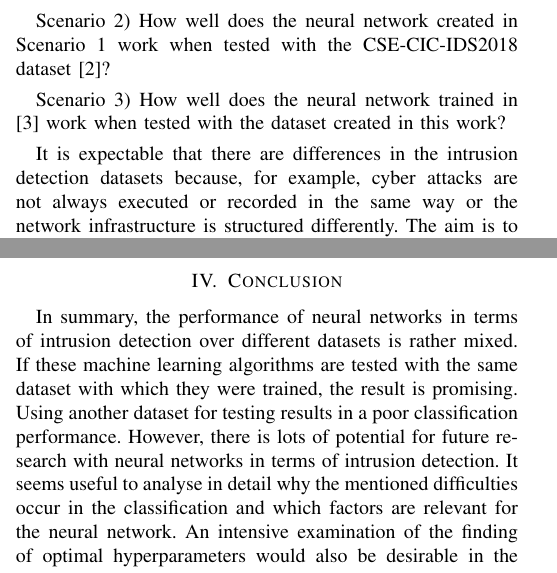
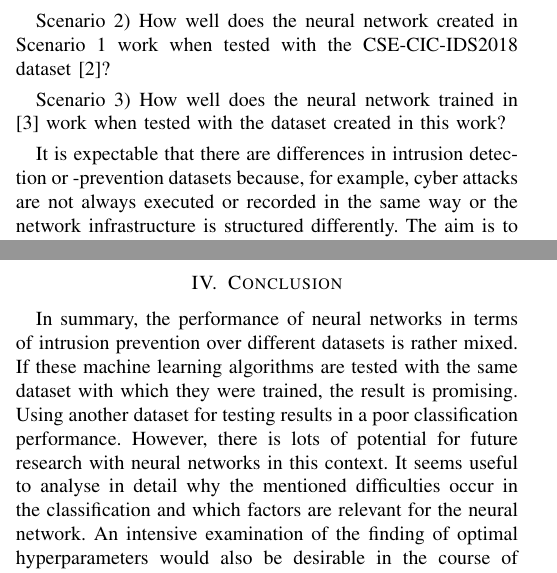
Before and after one commit to sli720/prj2_ai, a LaTeX paper (paper2/paper2.tex): two parts of the columns of pages 3 and 6 of 7, joined at a grey line, cut so that both start at the same text. Compiled offline with pdfLaTeX; a missing font is replaced by an installed copy or a similar font; a LaTeX package or settings file that is missing is left out.

Commit message:
Minor change

```diff
--- a/paper2/paper2.tex
+++ b/paper2/paper2.tex
@@ -120,7 +120,7 @@ Scenario 2) How well does the neural network created in Scenario 1 work when tes
 Scenario 3) How well does the neural network trained in \cite{max1} work when tested with the dataset created in this work?
 \smallskip
 
-It is expectable that there are differences in the intrusion detection datasets because, for example, cyber attacks are not always executed or recorded in the same way or the network infrastructure is structured differently. The aim is to determine how sensitive neural networks react to this and are thus dependent on the data with which they have been trained. This chapter is designed in such a way that the various steps for building up the neural network are first described and then the results obtained are examined in detail.
+It is expectable that there are differences in intrusion detection or -prevention datasets because, for example, cyber attacks are not always executed or recorded in the same way or the network infrastructure is structured differently. The aim is to determine how sensitive neural networks react to this and are thus dependent on the data with which they have been trained. This chapter is designed in such a way that the various steps for building up the neural network are first described and then the results obtained are examined in detail.
 
 \subsection{Setup}
 For the practical implementation, a notebook with 16GB RAM and a 2.7 GHz dual-core processor was used. This hardware was sufficient for the fulfillment of the task. The training of the neural network took about 4 hours. PyCharm Community Edition 2020.1 was used as a Python development environment on Windows 10. Packages were basically the same as in \cite{max1}. The Seaborn package 0.10.1 was also used to create heatmaps.
@@ -223,7 +223,7 @@ Scenarios 2 and 3 show that if in this context a neural network is tested with a
 \newpage
 
 \section{Conclusion}\label{conclusion}
-In summary, the performance of neural networks in terms of intrusion detection over different datasets is rather mixed. If these machine learning algorithms are tested with the same dataset with which they were trained, the result is promising. Using another dataset for testing results in a poor classification performance. However, there is lots of potential for future research with neural networks in terms of intrusion detection. It seems useful to analyse in detail why the mentioned difficulties occur in the classification and which factors are relevant for the neural network. An intensive examination of the finding of optimal hyperparameters would also be desirable in the course of future work. Furthermore, it would also make sense to simplify the way classification is done. Instead, a simple classification like network traffic is “benign” or “not benign” would be conceivable. Moreover, it should be checked whether a better performance can be achieved with other machine learning algorithms.
+In summary, the performance of neural networks in terms of intrusion prevention over different datasets is rather mixed. If these machine learning algorithms are tested with the same dataset with which they were trained, the result is promising. Using another dataset for testing results in a poor classification performance. However, there is lots of potential for future research with neural networks in this context. It seems useful to analyse in detail why the mentioned difficulties occur in the classification and which factors are relevant for the neural network. An intensive examination of the finding of optimal hyperparameters would also be desirable in the course of future work. Furthermore, it would also make sense to simplify the way classification is done. Instead, a simple classification like network traffic is “benign” or “not benign” would be conceivable. Moreover, it should be checked whether a better performance can be achieved with other machine learning algorithms.
 
 \begin{thebibliography}{00}
 \bibitem{paper1} B. Gally, S. Lipp and D. Marijanovic, "Automated Network Packet Generation for Evaluation of Neural Networks in Intrusion Prevention Systems", FH Technikum, Vienna, 30 June 2020.
```
Also changed, not shown: paper2/paper2.pdf, 1 other file.
